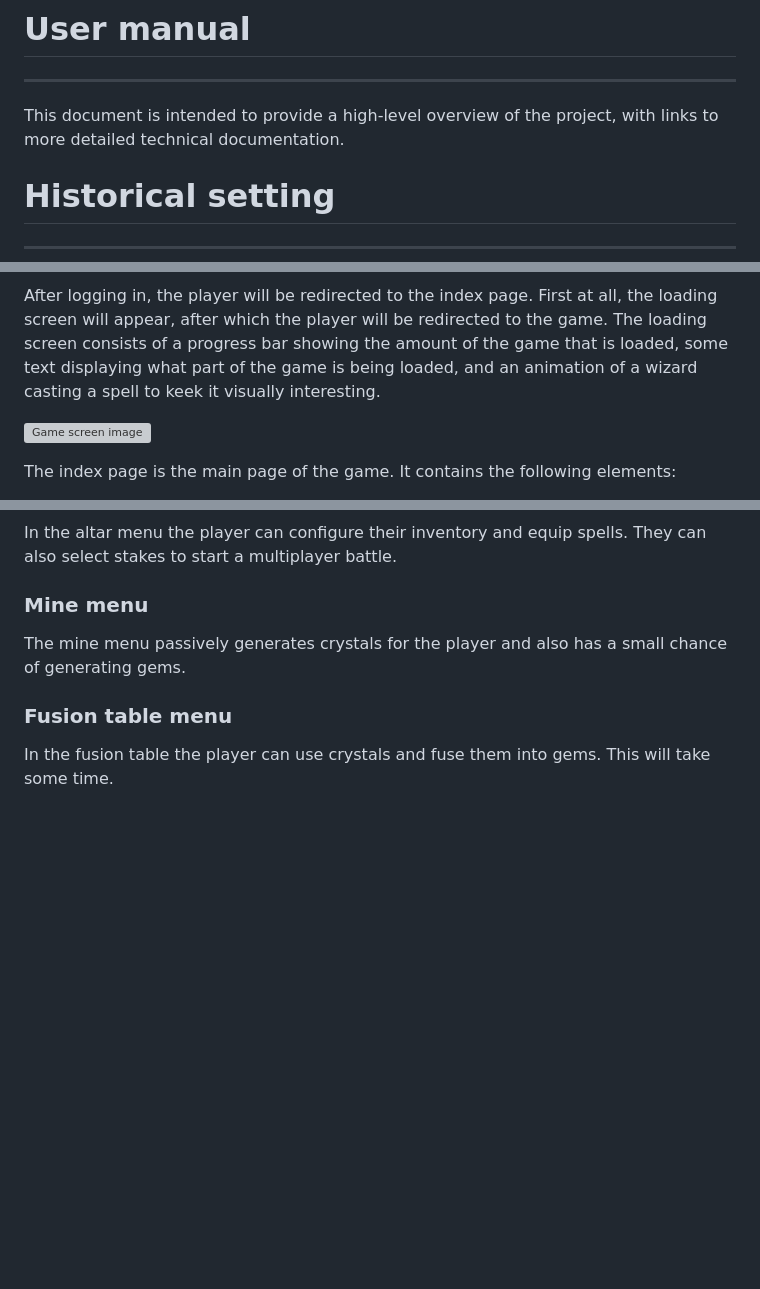
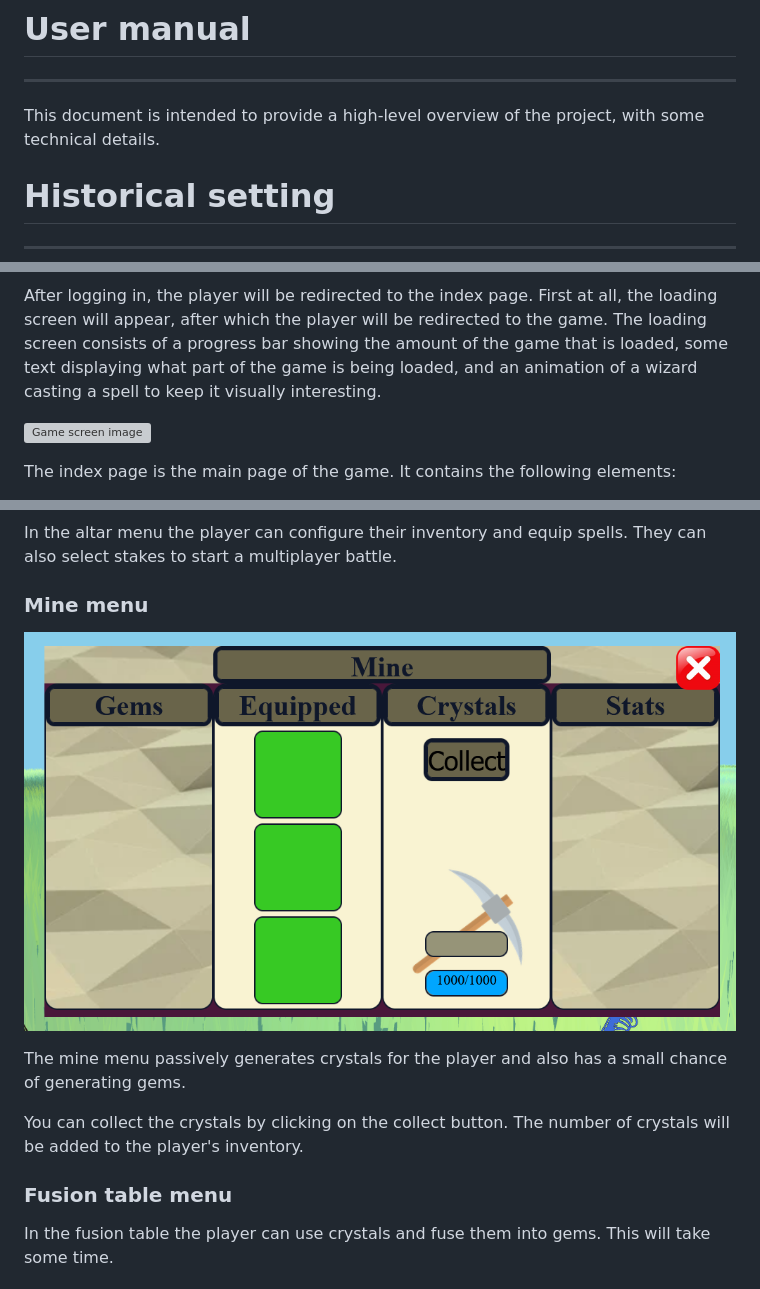
Before and after one commit to Idraigyr/ProgrammingProjectDatabases, a Markdown page: docs/USER_MANUAL.md, 3 parts joined by grey strips. GitHub-like rendering; pictures changed too: docs/img/mine-menu.png (added); blank space fills up the shorter version; grey boxes are pictures that could not be loaded.

```diff
--- a/docs/USER_MANUAL.md
+++ b/docs/USER_MANUAL.md
@@ -1,7 +1,7 @@
 # User manual
 ___
 
-This document is intended to provide a high-level overview of the project, with links to more detailed technical documentation.
+This document is intended to provide a high-level overview of the project, with some technical details.
 
 # Historical setting
 ___
@@ -58,7 +58,7 @@ can view the features of current Level.
 
 After logging in, the player will be redirected to the index page. First at all, the loading screen will appear, after which the player will be redirected to the game.
 The loading screen consists of a progress bar showing the amount of the game that is loaded, some text displaying what part of the game is
-being loaded, and an animation of a wizard casting a spell to keek it visually interesting.
+being loaded, and an animation of a wizard casting a spell to keep it visually interesting.
 
 
 ![Game screen image](/docs/img/game.png)
@@ -131,8 +131,12 @@ They can also select stakes to start a multiplayer battle.
 
 ### Mine menu
 
+![Mine menu image](/docs/img/mine-menu.png)
+
 The mine menu passively generates crystals for the player and also has
 a small chance of generating gems.
+
+You can collect the crystals by clicking on the collect button. The number of crystals will be added to the player's inventory.
 
 ### Fusion table menu
 
```
Also changed, not shown: other parts of docs/USER_MANUAL.md (+21 -2 lines), docs/img/build-menu.png (added), docs/img/build-spell-icon.png (added), docs/img/building-green-preview.png (added).
